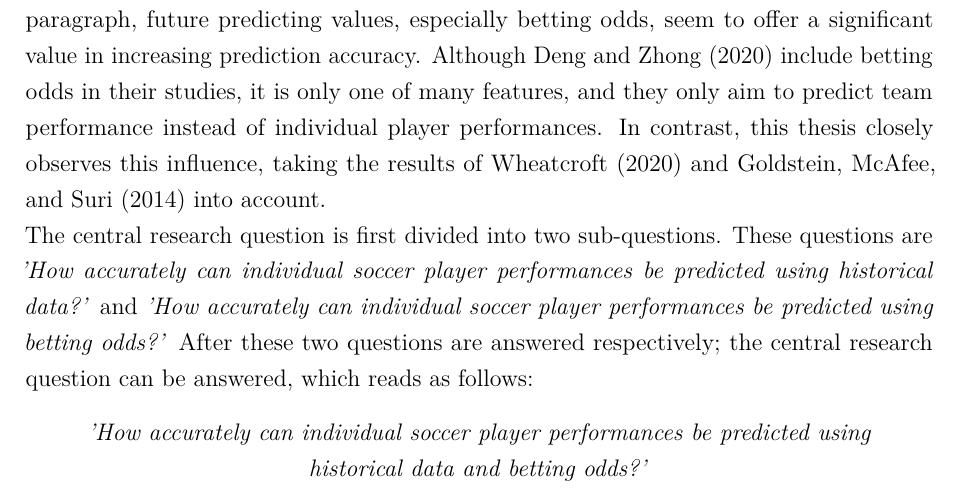
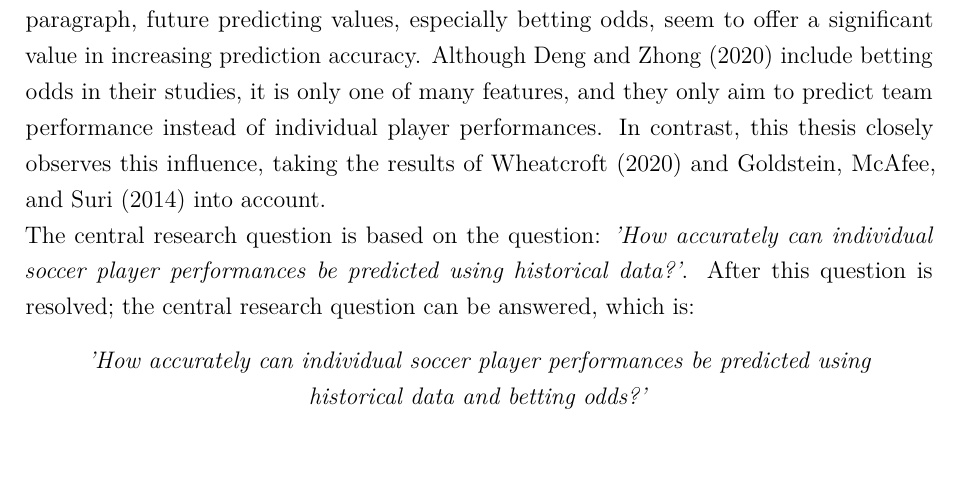
Before and after one commit to jakobheine/fm-analytics, a LaTeX thesis (master_thesis/main.tex, which reads master_thesis/chapter/3_literature_review/literature_review.tex): part of page 20 of 52, cut so that both start at the same text. Compiled offline with pdfLaTeX; a LaTeX package or settings file that is missing is left out.

Commit message:
Update research question

```diff
--- a/master_thesis/chapter/3_literature_review/literature_review.tex
+++ b/master_thesis/chapter/3_literature_review/literature_review.tex
@@ -37,7 +37,7 @@ In the end, future predicting values such as spread bets, betting odds or predic
 
 % explain chosen gap / research question (1p)
 In the following concluding paragraph of this chapter, as requested by \citet{webster_guest_2002}, the research gap found and the research question resulting from it will be addressed. Some of the authors in the presented literature state that \emph{'investigations into these [fantasy sports] games in the academic literature are virtually nonexistent'} \parencite[, p. 1]{landers_machine_2017} or \emph{'the prediction of Fantasy Football has barely been studied'} \parencite[, p. 1]{lutz_fantasy_2015}. \citet{rein_big_2016} even claim that all main characteristics of big data implementations are highly relevant and provide specific solutions to address tactical analytics in elite soccer. In addition to that, as already described in the previous paragraph, future predicting values, especially betting odds, seem to offer a significant value in increasing prediction accuracy. Although \citet{deng_analysis_2020} include betting odds in their studies, it is only one of many features, and they only aim to predict team performance instead of individual player performances. In contrast, this thesis closely observes this influence, taking the results of \citet{wheatcroft_profiting_2020} and \citet{goldstein_wisdom_2014} into account. \\
-The central research question is first divided into two sub-questions. These questions are \emph{'How accurately can individual soccer player performances be predicted using historical data?'} and \emph{'How accurately can individual soccer player performances be predicted using betting odds?'} After these two questions are answered respectively; the central research question can be answered, which reads as follows:
+The central research question is based on the question: \emph{'How accurately can individual soccer player performances be predicted using historical data?'}. After this question is resolved; the central research question can be answered, which is:
 \begin{quote}
     \centering
     \emph{'How accurately can individual soccer player performances be predicted using historical data and betting odds?'}
```
